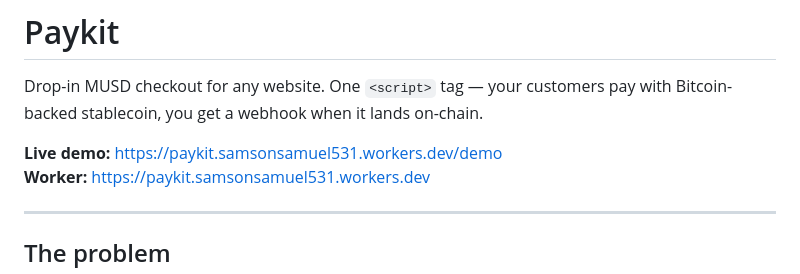
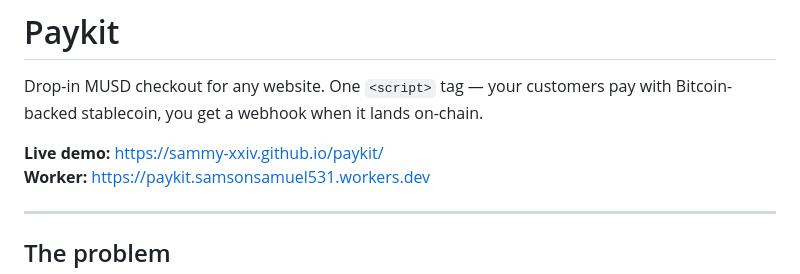
Before and after one commit to sammy-XXIV/paykit, a Markdown page: README.md, the part around the change. Rendered like a GitHub page.

Commit message:
docs: update live demo link to GitHub Pages
Co-Authored-By: Claude Sonnet 4.6 <noreply@anthropic.com>

```diff
--- a/README.md
+++ b/README.md
@@ -2,7 +2,7 @@
 
 Drop-in MUSD checkout for any website. One `<script>` tag — your customers pay with Bitcoin-backed stablecoin, you get a webhook when it lands on-chain.
 
-**Live demo:** https://paykit.samsonsamuel531.workers.dev/demo
+**Live demo:** https://sammy-xxiv.github.io/paykit/
 **Worker:** https://paykit.samsonsamuel531.workers.dev
 
 ---
```
